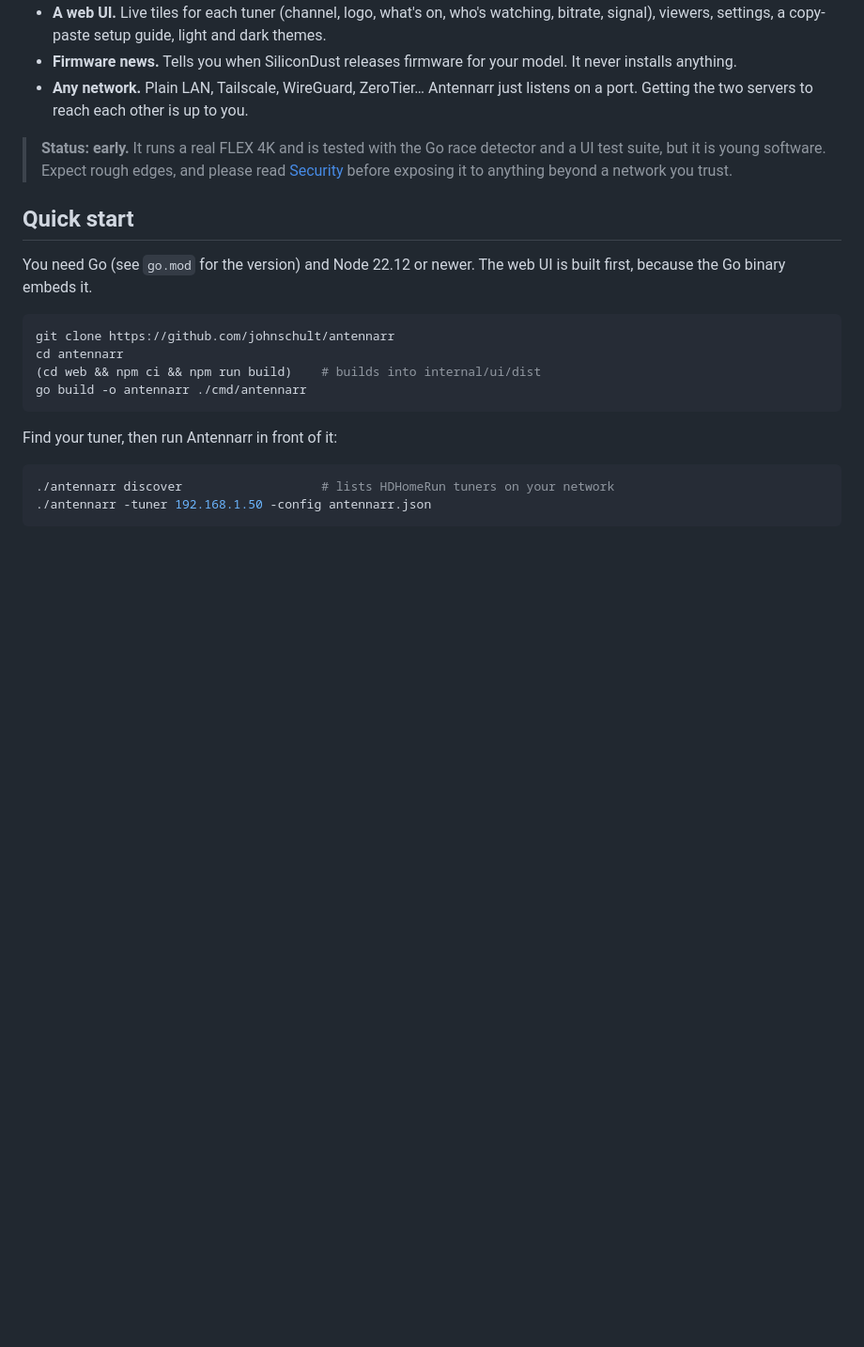
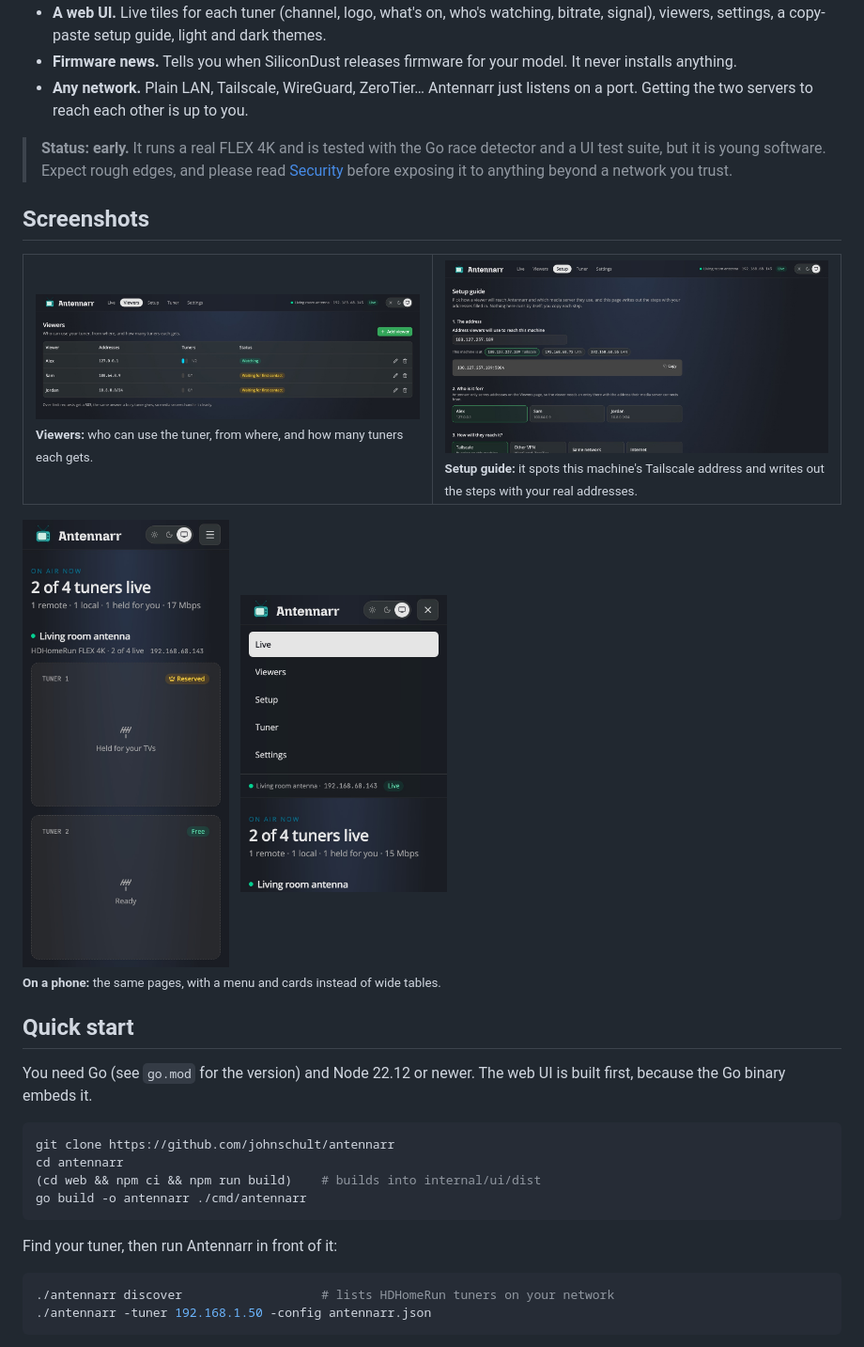
Before and after one commit to johnschult/antennarr, a Markdown page: README.md, the part around one of its changes. Shown at 94% size. Drawn GitHub-style; pictures changed too: docs/screenshots/phone-live.jpg (added), docs/screenshots/phone-menu.jpg (added), docs/screenshots/setup.jpg (added); blank space fills up the shorter version.

Commit message:
README: screenshots (#6)
A themed hero of the Live page (dark or light to match the reader's GitHub
theme) and a gallery of Viewers, Setup and the phone layout. Taken from a demo
with made-up viewers, against a real tuner.

Co-authored-by: Claude Sonnet 5.5 <noreply@anthropic.com>

```diff
--- a/README.md
+++ b/README.md
@@ -27,6 +34,22 @@ media servers only ever talk to Antennarr. It also decides who may use the tuner
 
 > **Status: early.** It runs a real FLEX 4K and is tested with the Go race detector and a UI test suite, but it is young software.
 > Expect rough edges, and please read [Security](#security) before exposing it to anything beyond a network you trust.
+
+## Screenshots
+
+<table>
+  <tr>
+    <td width="50%"><img src="docs/screenshots/viewers.jpg" alt="The Viewers page: who can use the tuner, from which addresses, and how many tuners each gets"><br><sub><b>Viewers:</b> who can use the tuner, from where, and how many tuners each gets.</sub></td>
+    <td width="50%"><img src="docs/screenshots/setup.jpg" alt="The Setup page, offering this machine's Tailscale and LAN addresses and the steps for the chosen connection"><br><sub><b>Setup guide:</b> it spots this machine's Tailscale address and writes out the steps with your real addresses.</sub></td>
+  </tr>
+</table>
+
+<p>
+  <img src="docs/screenshots/phone-live.jpg" alt="The Live page on a phone" width="220">
+  &nbsp;
+  <img src="docs/screenshots/phone-menu.jpg" alt="The navigation menu on a phone" width="220">
+  <br><sub><b>On a phone:</b> the same pages, with a menu and cards instead of wide tables.</sub>
+</p>
 
 ## Quick start
 
```
Also changed, not shown: other parts of README.md (+7 -0 lines), docs/screenshots/live-dark.jpg (added), docs/screenshots/live-light.jpg (added).
